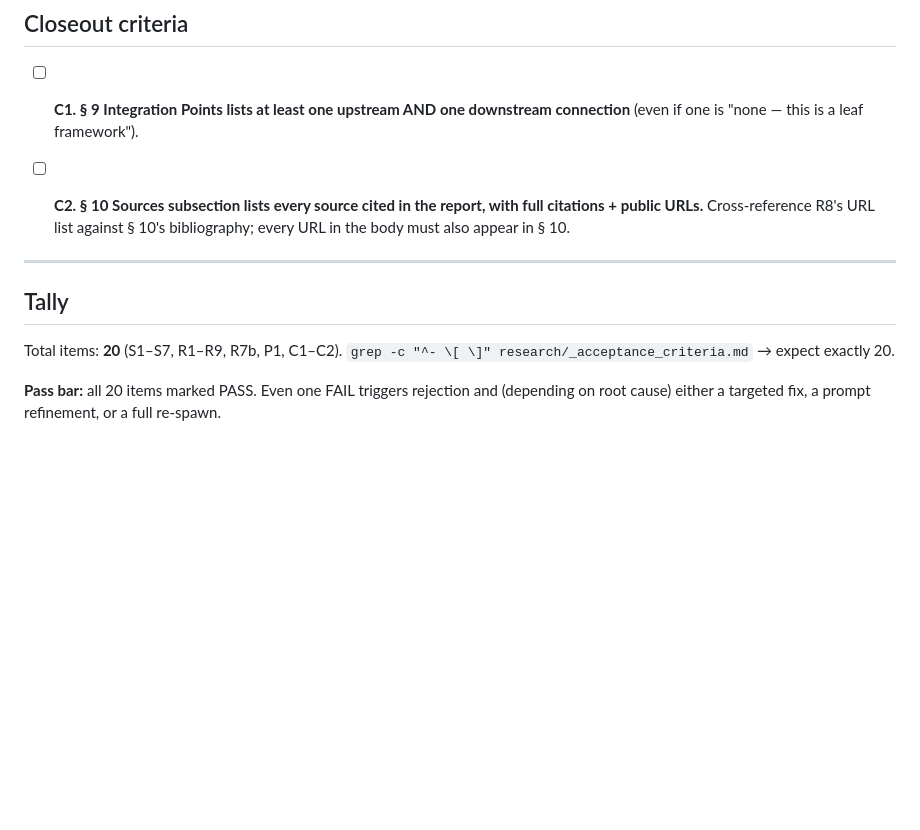
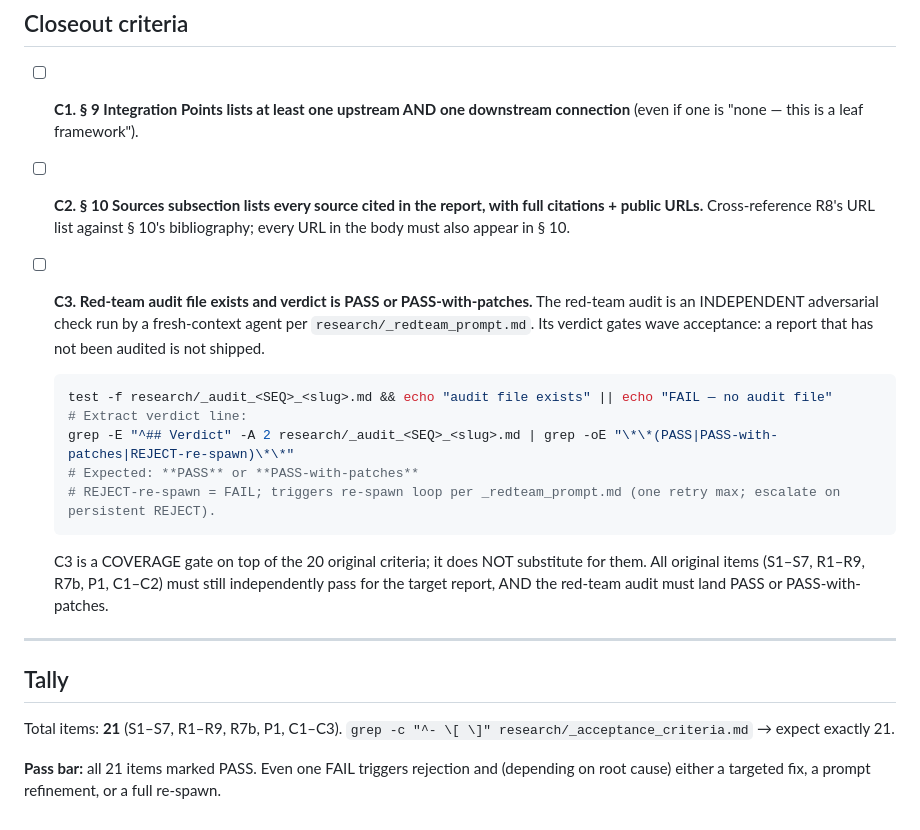
Before and after one commit to Siriko404/RayDalioAttitude, a Markdown page: research/_acceptance_criteria.md, the part around the change. GitHub-like rendering; blank space fills up the shorter version.

````diff
--- a/research/_acceptance_criteria.md
+++ b/research/_acceptance_criteria.md
@@ -129,11 +129,22 @@ Replace `<SEQ>_<slug>` in the commands below with the actual file, e.g. `01_econ
 
 - [ ] **C2. § 10 Sources subsection lists every source cited in the report, with full citations + public URLs.** Cross-reference R8's URL list against § 10's bibliography; every URL in the body must also appear in § 10.
 
+- [ ] **C3. Red-team audit file exists and verdict is PASS or PASS-with-patches.**
+  The red-team audit is an INDEPENDENT adversarial check run by a fresh-context agent per `research/_redteam_prompt.md`. Its verdict gates wave acceptance: a report that has not been audited is not shipped.
+  ```bash
+  test -f research/_audit_<SEQ>_<slug>.md && echo "audit file exists" || echo "FAIL — no audit file"
+  # Extract verdict line:
+  grep -E "^## Verdict" -A 2 research/_audit_<SEQ>_<slug>.md | grep -oE "\*\*(PASS|PASS-with-patches|REJECT-re-spawn)\*\*"
+  # Expected: **PASS** or **PASS-with-patches**
+  # REJECT-re-spawn = FAIL; triggers re-spawn loop per _redteam_prompt.md (one retry max; escalate on persistent REJECT).
+  ```
+  C3 is a COVERAGE gate on top of the 20 original criteria; it does NOT substitute for them. All original items (S1–S7, R1–R9, R7b, P1, C1–C2) must still independently pass for the target report, AND the red-team audit must land PASS or PASS-with-patches.
+
 ---
 
 ## Tally
 
-Total items: **20** (S1–S7, R1–R9, R7b, P1, C1–C2).
-`grep -c "^- \[ \]" research/_acceptance_criteria.md` → expect exactly 20.
+Total items: **21** (S1–S7, R1–R9, R7b, P1, C1–C3).
+`grep -c "^- \[ \]" research/_acceptance_criteria.md` → expect exactly 21.
 
-**Pass bar:** all 20 items marked PASS. Even one FAIL triggers rejection and (depending on root cause) either a targeted fix, a prompt refinement, or a full re-spawn.
+**Pass bar:** all 21 items marked PASS. Even one FAIL triggers rejection and (depending on root cause) either a targeted fix, a prompt refinement, or a full re-spawn.
````
Also changed, not shown: research/_redteam_prompt.md (added, +200 -0 lines), 1 other file.
